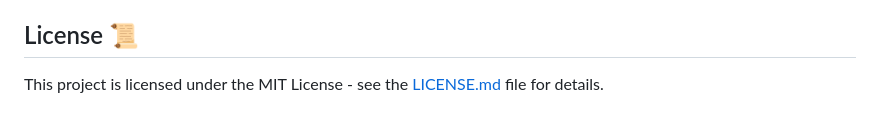
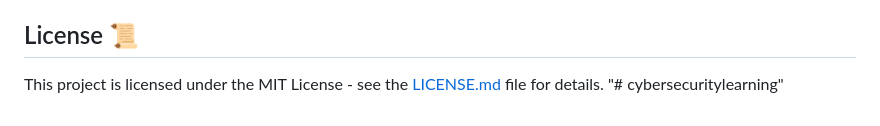
Before and after one commit to mbastida43/cybersecuritydesmistified, a Markdown page: README.md, the part around the change. GitHub-like rendering.

```diff
--- a/README.md
+++ b/README.md
@@ -59,3 +59,4 @@ Want to add your own analogies to the field guide? We'd love your help! Please c
 ## License 📜
 
 This project is licensed under the MIT License - see the [LICENSE.md](LICENSE.md) file for details.
+"# cybersecuritylearning"
```
